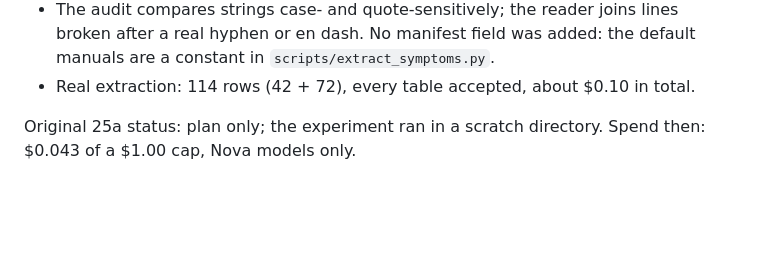
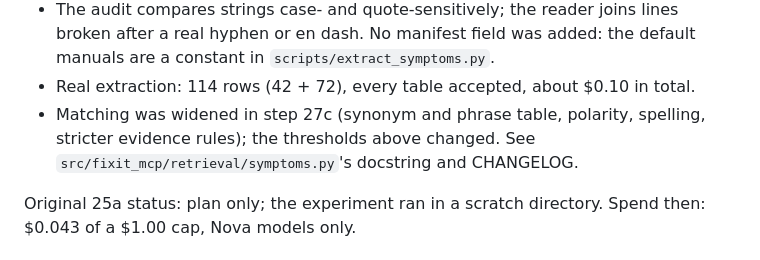
Before and after one commit to sadishihab/fixit-mcp, a Markdown page: docs/symptom-tool-plan.md, the part around the change. Rendered like a GitHub page; blank space fills up the shorter version.

```diff
--- a/docs/symptom-tool-plan.md
+++ b/docs/symptom-tool-plan.md
@@ -14,6 +14,8 @@ changed or added relative to the plan:
   after a real hyphen or en dash. No manifest field was added: the default manuals are a
   constant in `scripts/extract_symptoms.py`.
 - Real extraction: 114 rows (42 + 72), every table accepted, about $0.10 in total.
+- Matching was widened in step 27c (synonym and phrase table, polarity, spelling, stricter evidence
+  rules); the thresholds above changed. See `src/fixit_mcp/retrieval/symptoms.py`'s docstring and CHANGELOG.
 
 Original 25a status: plan only; the experiment ran in a scratch directory.
 Spend then: $0.043 of a $1.00 cap, Nova models only.
```
Also changed, not shown: CHANGELOG.md (+43 -0 lines), CLAUDE.md (+20 -7 lines).
